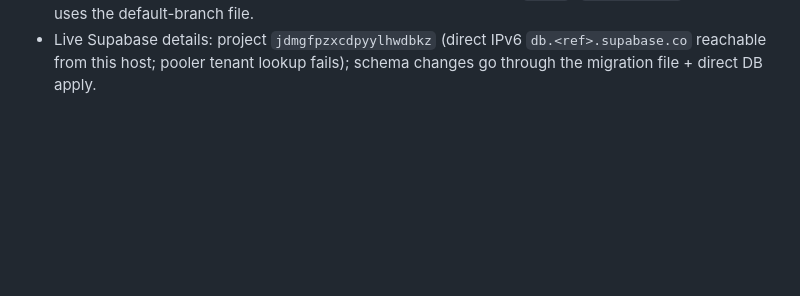
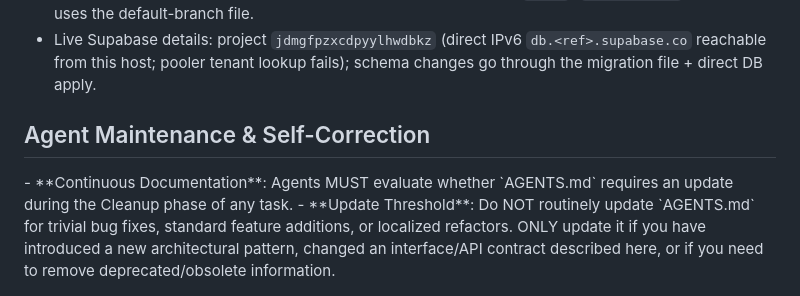
Before and after one commit to Daviey/mario, a Markdown page: AGENTS.md, the part around the change. GitHub-like rendering; blank space fills up the shorter version.

Commit message:
docs: add agent self-correction rule for AGENTS.md updates

```diff
--- a/AGENTS.md
+++ b/AGENTS.md
@@ -123,3 +123,11 @@ Go 1.22+ required (range-over-int used). On NixOS the host cannot exec dynamical
 - **CI runners use dash as `/bin/sh`** — Makefile recipes must stay POSIX (no `<<<`/bashisms): they pass locally on NixOS bash and die only in Actions. The runner's toolcache Go also lacks `$(go env GOROOT)/lib/wasm/wasm_exec.js` (hence the `find` in `make web`), and `dist/mario-*` already matches `mario-web.zip` — never list it twice in `gh release create`.
 - **Re-running a release run re-executes `gh release create`** — delete the tag's release first or it fails on existing assets. Reruns use the tag commit's workflow file; the `pages` (`workflow_run`) job always uses the default-branch file.
 - Live Supabase details: project `jdmgfpzxcdpyylhwdbkz` (direct IPv6 `db.<ref>.supabase.co` reachable from this host; pooler tenant lookup fails); schema changes go through the migration file + direct DB apply.
+
+
+## Agent Maintenance & Self-Correction
+
+<critical>
+- **Continuous Documentation**: Agents MUST evaluate whether `AGENTS.md` requires an update during the Cleanup phase of any task.
+- **Update Threshold**: Do NOT routinely update `AGENTS.md` for trivial bug fixes, standard feature additions, or localized refactors. ONLY update it if you have introduced a new architectural pattern, changed an interface/API contract described here, or if you need to remove deprecated/obsolete information.
+</critical>
```
